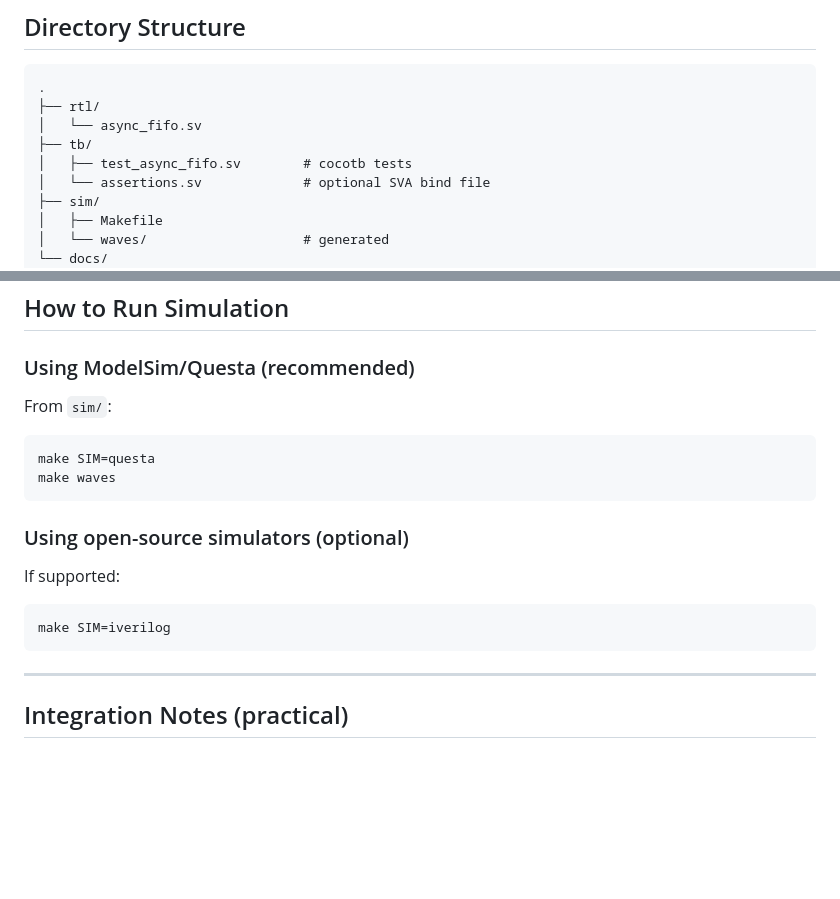
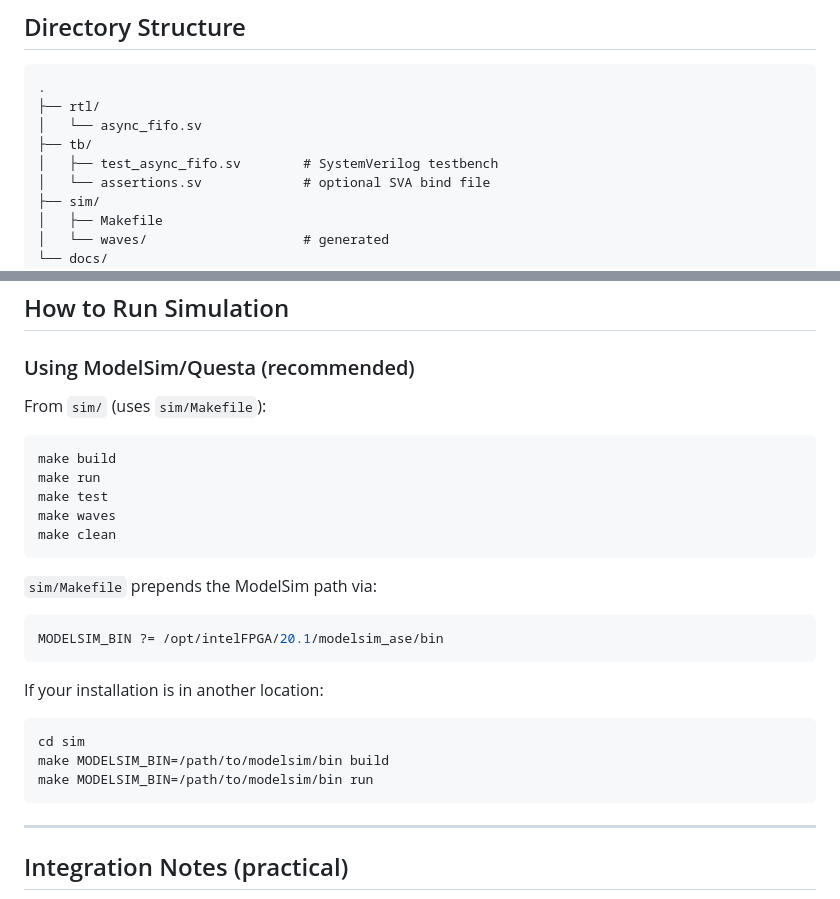
Before and after one commit to tarsioonofrio/sv-async-fifo-cdc, a Markdown page: README.md, 2 parts joined by grey strips. Drawn GitHub-style; blank space fills up the shorter version.

````diff
--- a/README.md
+++ b/README.md
@@ -125,7 +125,7 @@ Optional:
 ├── rtl/
 │   └── async_fifo.sv
 ├── tb/
-│   ├── test_async_fifo.sv        # cocotb tests
+│   ├── test_async_fifo.sv        # SystemVerilog testbench
 │   └── assertions.sv             # optional SVA bind file
 ├── sim/
 │   ├── Makefile
@@ -162,19 +162,28 @@ Optional:
 
 ### Using ModelSim/Questa (recommended)
 
-From `sim/`:
+From `sim/` (uses `sim/Makefile`):
 
 ```bash
-make SIM=questa
+make build
+make run
+make test
 make waves
+make clean
 ```
 
-### Using open-source simulators (optional)
+`sim/Makefile` prepends the ModelSim path via:
 
-If supported:
+```make
+MODELSIM_BIN ?= /opt/intelFPGA/20.1/modelsim_ase/bin
+```
+
+If your installation is in another location:
 
 ```bash
-make SIM=iverilog
+cd sim
+make MODELSIM_BIN=/path/to/modelsim/bin build
+make MODELSIM_BIN=/path/to/modelsim/bin run
 ```
 
 ---
````
